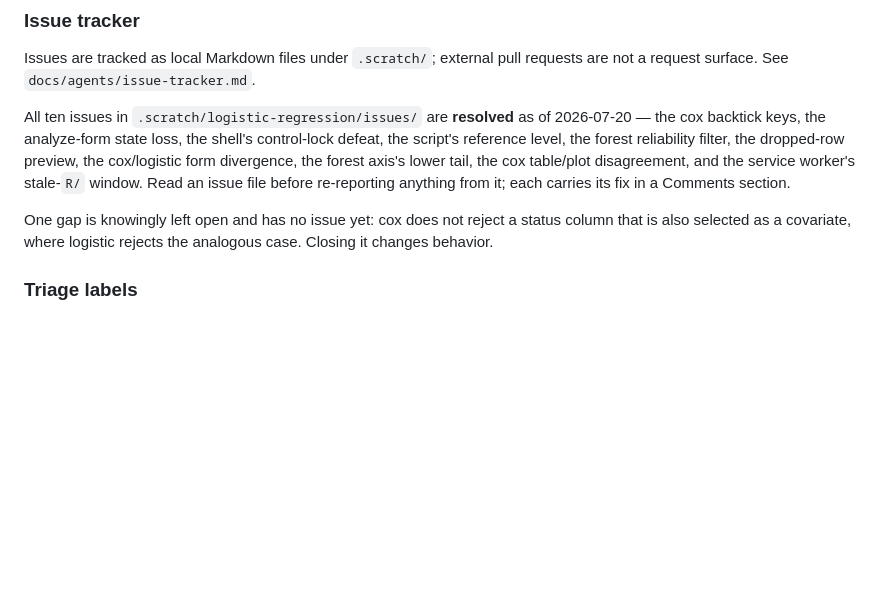
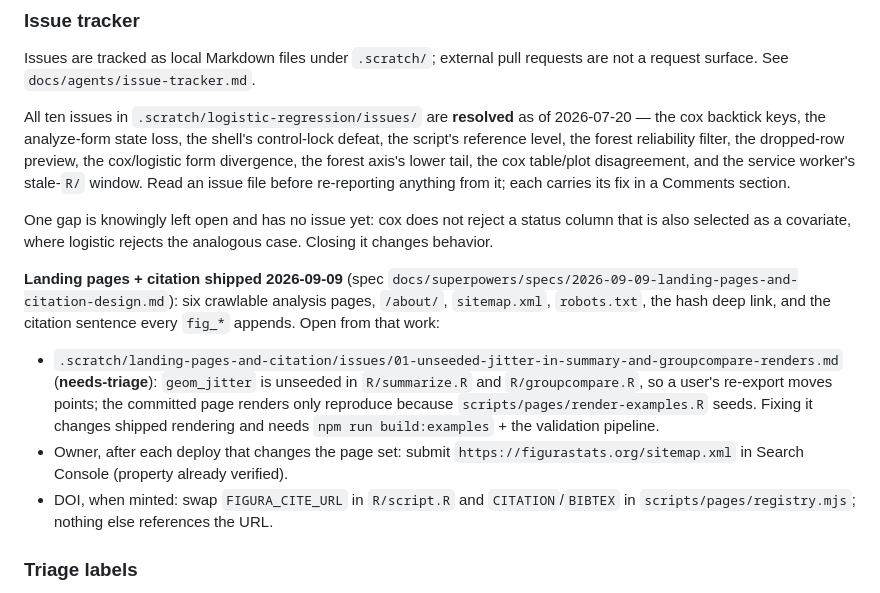
Before and after one commit to sahasand/figura-stats, a Markdown page: CLAUDE.md, the part around the change. Rendered like a GitHub page; blank space fills up the shorter version.

Commit message:
docs(claude): record the landing-pages session's open loops
Co-Authored-By: Claude Fable 5.1 <noreply@anthropic.com>
Claude-Session: https://claude.ai/code/session_01DWraWV2dQTAAfcx7hZnpfG

```diff
--- a/CLAUDE.md
+++ b/CLAUDE.md
@@ -97,6 +97,11 @@ All ten issues in `.scratch/logistic-regression/issues/` are **resolved** as of
 
 One gap is knowingly left open and has no issue yet: cox does not reject a status column that is also selected as a covariate, where logistic rejects the analogous case. Closing it changes behavior.
 
+**Landing pages + citation shipped 2026-09-09** (spec `docs/superpowers/specs/2026-09-09-landing-pages-and-citation-design.md`): six crawlable analysis pages, `/about/`, `sitemap.xml`, `robots.txt`, the hash deep link, and the citation sentence every `fig_*` appends. Open from that work:
+- `.scratch/landing-pages-and-citation/issues/01-unseeded-jitter-in-summary-and-groupcompare-renders.md` (**needs-triage**): `geom_jitter` is unseeded in `R/summarize.R` and `R/groupcompare.R`, so a user's re-export moves points; the committed page renders only reproduce because `scripts/pages/render-examples.R` seeds. Fixing it changes shipped rendering and needs `npm run build:examples` + the validation pipeline.
+- Owner, after each deploy that changes the page set: submit `https://figurastats.org/sitemap.xml` in Search Console (property already verified).
+- DOI, when minted: swap `FIGURA_CITE_URL` in `R/script.R` and `CITATION`/`BIBTEX` in `scripts/pages/registry.mjs`; nothing else references the URL.
+
 ### Triage labels
 
 Uses the standard `needs-triage`, `needs-info`, `ready-for-agent`, `ready-for-human`, and `wontfix` vocabulary. See `docs/agents/triage-labels.md`.
```
